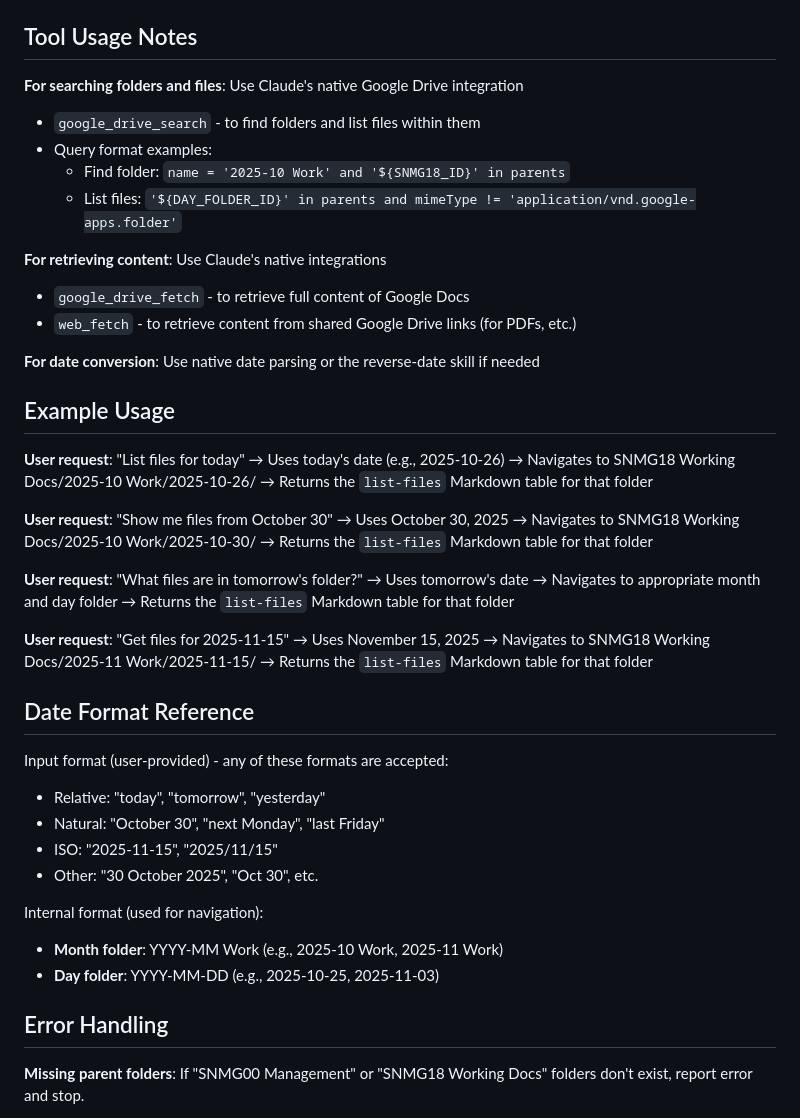
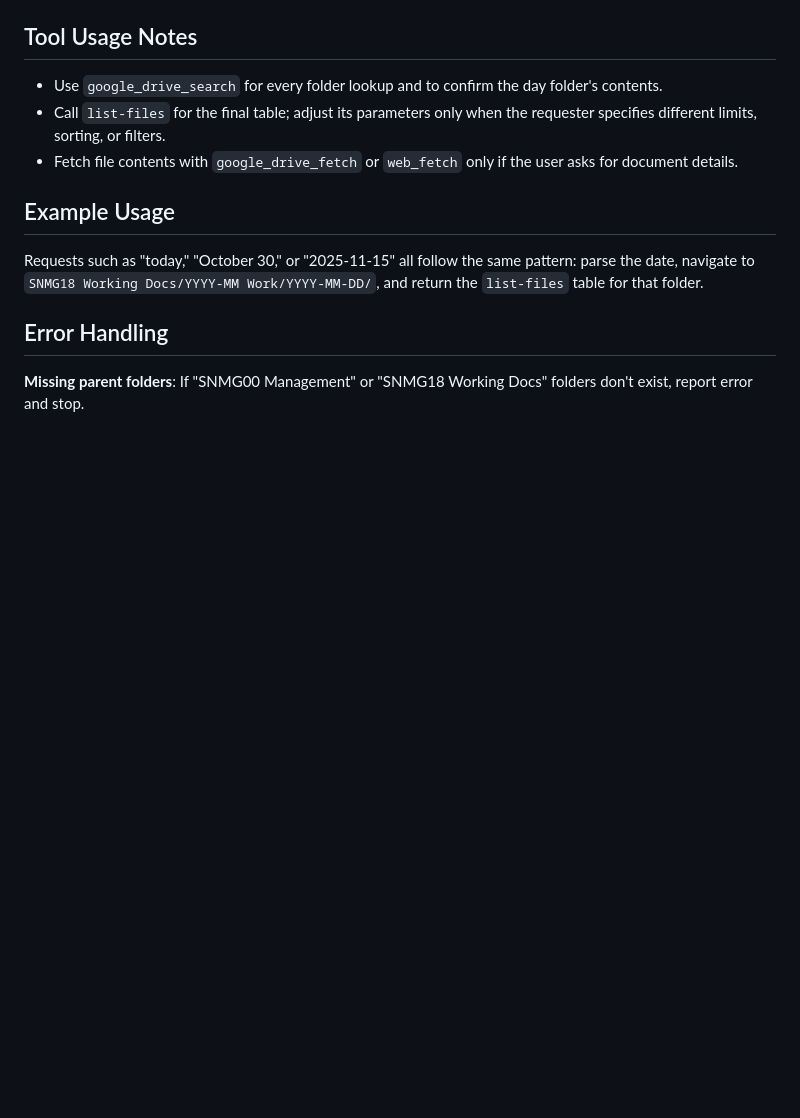
Before and after one commit to christopheryeo/claude-skills, a Markdown page: work-day-files/skill.md, the part around the change printed below. GitHub-like rendering; blank space fills up the shorter version.

```diff
--- a/work-day-files/skill.md
+++ b/work-day-files/skill.md
@@ -81,51 +40,13 @@ Embed the returned Markdown table from `list-files` directly in the response wit
 
 ## Tool Usage Notes
 
-**For searching folders and files**: Use Claude's native Google Drive integration
-- `google_drive_search` - to find folders and list files within them
-- Query format examples:
-  - Find folder: `name = '2025-10 Work' and '${SNMG18_ID}' in parents`
-  - List files: `'${DAY_FOLDER_ID}' in parents and mimeType != 'application/vnd.google-apps.folder'`
-
-**For retrieving content**: Use Claude's native integrations
-- `google_drive_fetch` - to retrieve full content of Google Docs
-- `web_fetch` - to retrieve content from shared Google Drive links (for PDFs, etc.)
-
-**For date conversion**: Use native date parsing or the reverse-date skill if needed
+- Use `google_drive_search` for every folder lookup and to confirm the day folder's contents.
+- Call `list-files` for the final table; adjust its parameters only when the requester specifies different limits, sorting, or filters.
+- Fetch file contents with `google_drive_fetch` or `web_fetch` only if the user asks for document details.
 
 ## Example Usage
 
-**User request**: "List files for today"
-→ Uses today's date (e.g., 2025-10-26)
-→ Navigates to SNMG18 Working Docs/2025-10 Work/2025-10-26/
-→ Returns the `list-files` Markdown table for that folder
-
-**User request**: "Show me files from October 30"
-→ Uses October 30, 2025
-→ Navigates to SNMG18 Working Docs/2025-10 Work/2025-10-30/
-→ Returns the `list-files` Markdown table for that folder
-
-**User request**: "What files are in tomorrow's folder?"
-→ Uses tomorrow's date
-→ Navigates to appropriate month and day folder
-→ Returns the `list-files` Markdown table for that folder
-
-**User request**: "Get files for 2025-11-15"
-→ Uses November 15, 2025
-→ Navigates to SNMG18 Working Docs/2025-11 Work/2025-11-15/
-→ Returns the `list-files` Markdown table for that folder
-
-## Date Format Reference
-
-Input format (user-provided) - any of these formats are accepted:
-- Relative: "today", "tomorrow", "yesterday"
-- Natural: "October 30", "next Monday", "last Friday"
-- ISO: "2025-11-15", "2025/11/15"
-- Other: "30 October 2025", "Oct 30", etc.
-
-Internal format (used for navigation):
-- **Month folder**: YYYY-MM Work (e.g., 2025-10 Work, 2025-11 Work)
-- **Day folder**: YYYY-MM-DD (e.g., 2025-10-25, 2025-11-03)
+Requests such as "today," "October 30," or "2025-11-15" all follow the same pattern: parse the date, navigate to `SNMG18 Working Docs/YYYY-MM Work/YYYY-MM-DD/`, and return the `list-files` table for that folder.
 
 ## Error Handling
 
```
Also changed, not shown: other parts of work-day-files/skill.md (+11 -52 lines).
